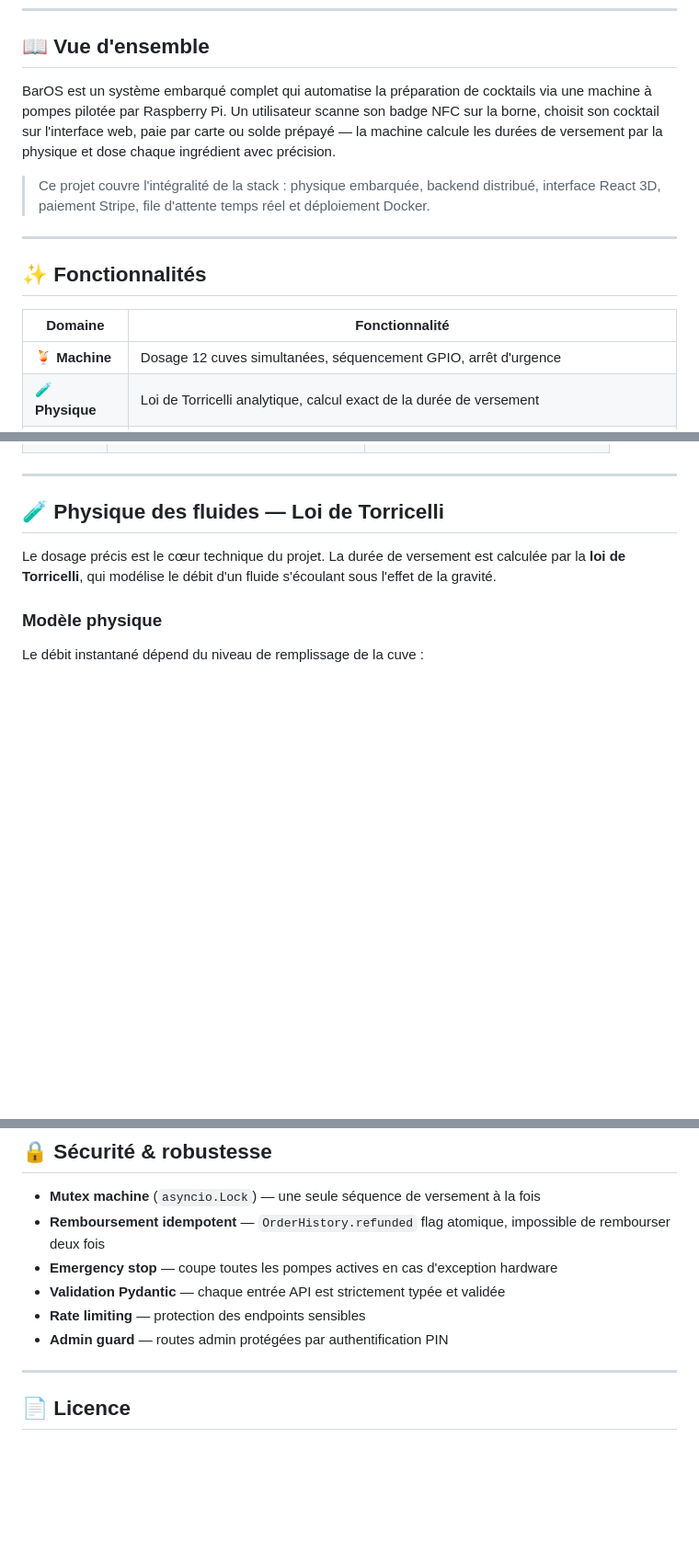
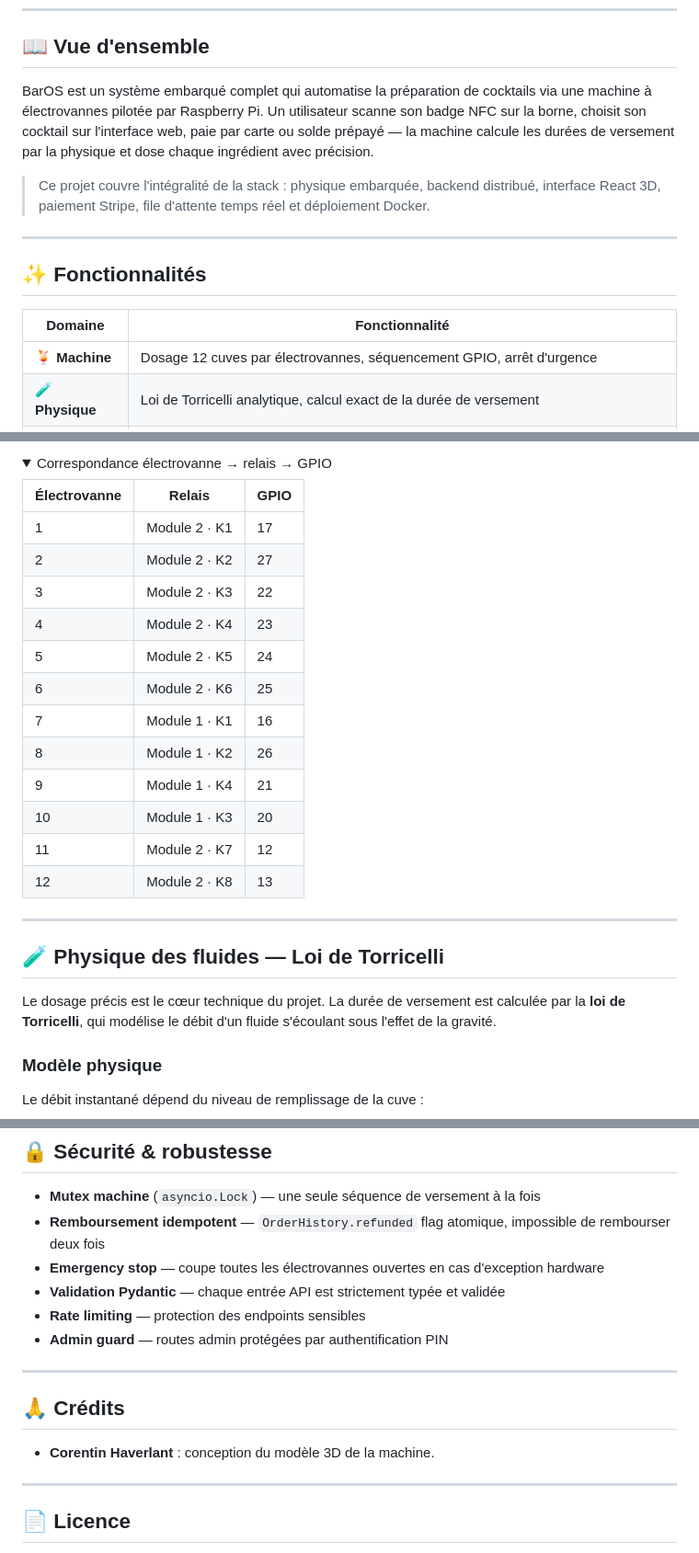
Before and after one commit to Monday69/BarOS_V4, a Markdown page: README.md, 3 parts joined by grey strips. Shown at 92% size. GitHub-like rendering; folded sections open; blank space fills up the shorter version.

```diff
--- a/README.md
+++ b/README.md
@@ -24,7 +30,7 @@
 
 ## 📖 Vue d'ensemble
 
-BarOS est un système embarqué complet qui automatise la préparation de cocktails via une machine à pompes pilotée par Raspberry Pi. Un utilisateur scanne son badge NFC sur la borne, choisit son cocktail sur l'interface web, paie par carte ou solde prépayé — la machine calcule les durées de versement par la physique et dose chaque ingrédient avec précision.
+BarOS est un système embarqué complet qui automatise la préparation de cocktails via une machine à électrovannes pilotée par Raspberry Pi. Un utilisateur scanne son badge NFC sur la borne, choisit son cocktail sur l'interface web, paie par carte ou solde prépayé — la machine calcule les durées de versement par la physique et dose chaque ingrédient avec précision.
 
 > Ce projet couvre l'intégralité de la stack : physique embarquée, backend distribué, interface React 3D, paiement Stripe, file d'attente temps réel et déploiement Docker.
 
@@ -34,7 +40,7 @@ BarOS est un système embarqué complet qui automatise la préparation de cockta
 
 | Domaine | Fonctionnalité |
 |---|---|
-| 🍹 **Machine** | Dosage 12 cuves simultanées, séquencement GPIO, arrêt d'urgence |
+| 🍹 **Machine** | Dosage 12 cuves par électrovannes, séquencement GPIO, arrêt d'urgence |
 | 🧪 **Physique** | Loi de Torricelli analytique, calcul exact de la durée de versement |
 | 💳 **Paiement** | Stripe Checkout, solde prépayé NFC, remboursement automatique en cas d'erreur hardware |
 | 📱 **PWA** | Notifications push WebPush, file d'attente temps réel (WebSocket) |
@@ -97,0 +129,18 @@ BarOS est un système embarqué complet qui automatise la préparation de cockta
+<details>
+<summary>Correspondance électrovanne → relais → GPIO</summary>
+
+| Électrovanne | Relais | GPIO |
+|---|---|---|
+| 1 | Module 2 · K1 | 17 |
+| 2 | Module 2 · K2 | 27 |
+| 3 | Module 2 · K3 | 22 |
+| 4 | Module 2 · K4 | 23 |
+| 5 | Module 2 · K5 | 24 |
+| 6 | Module 2 · K6 | 25 |
+| 7 | Module 1 · K1 | 16 |
+| 8 | Module 1 · K2 | 26 |
+| 9 | Module 1 · K4 | 21 |
+| 10 | Module 1 · K3 | 20 |
+| 11 | Module 2 · K7 | 12 |
+| 12 | Module 2 · K8 | 13 |
+
@@ -328,10 +380,16 @@ Création PourSequence en DB
 
 - **Mutex machine** (`asyncio.Lock`) — une seule séquence de versement à la fois
 - **Remboursement idempotent** — `OrderHistory.refunded` flag atomique, impossible de rembourser deux fois
-- **Emergency stop** — coupe toutes les pompes actives en cas d'exception hardware
+- **Emergency stop** — coupe toutes les électrovannes ouvertes en cas d'exception hardware
 - **Validation Pydantic** — chaque entrée API est strictement typée et validée
 - **Rate limiting** — protection des endpoints sensibles
 - **Admin guard** — routes admin protégées par authentification PIN
+
+---
+
+## 🙏 Crédits
+
+- **Corentin Haverlant** : conception du modèle 3D de la machine.
 
 ---
 
```
Also changed, not shown: other parts of README.md (+42 -8 lines), docs/images/schema-electrique.png (added), 1 other file.
